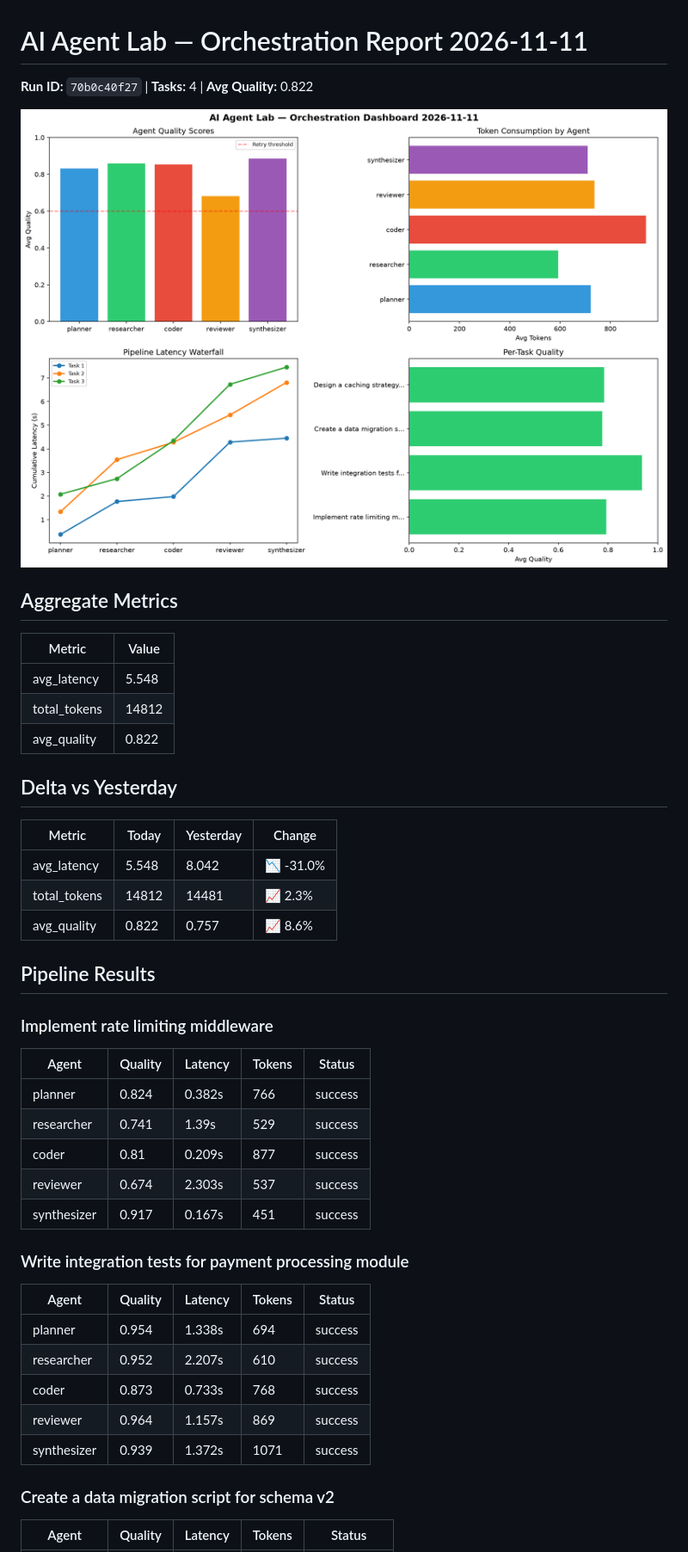
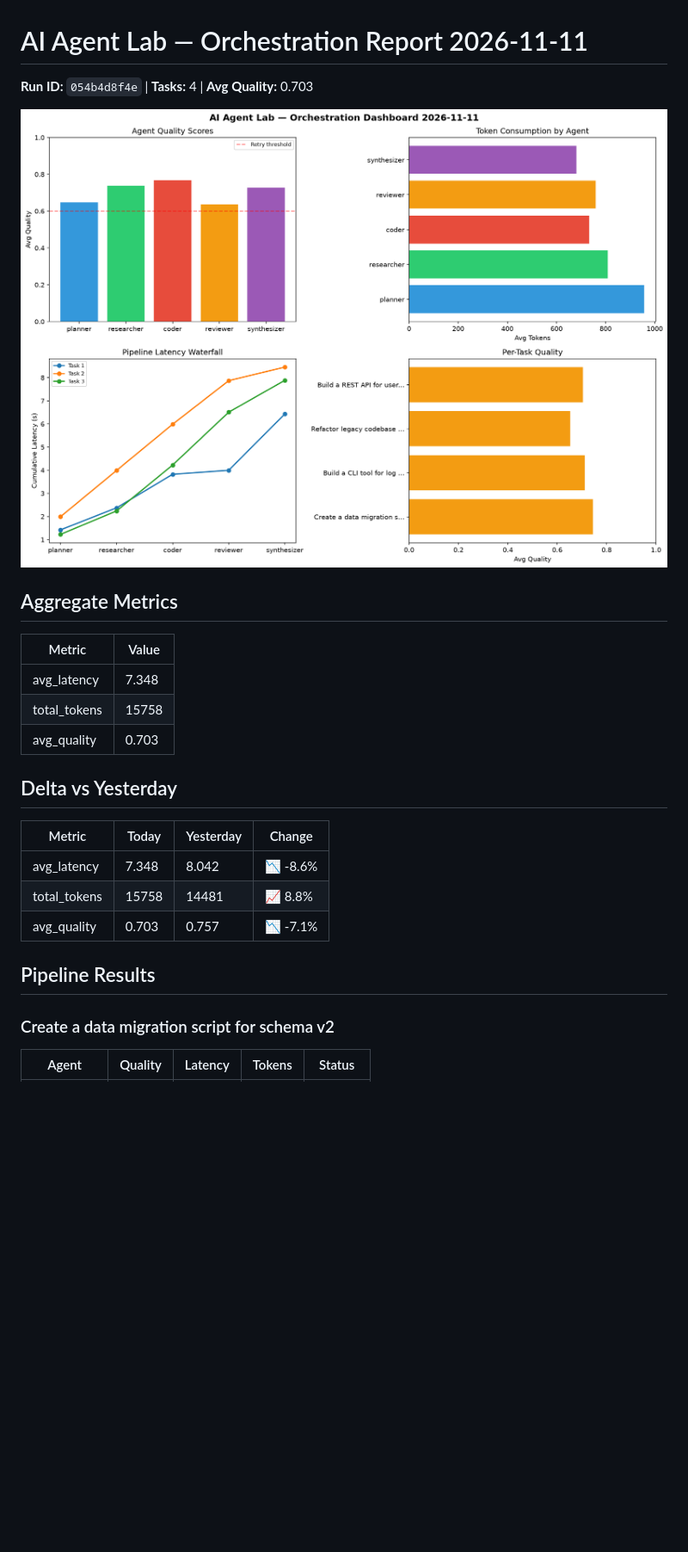
Before and after one commit to Atharv279/ai-agent-lab, a Markdown page: logs/2026-11-11.md, the part around one of its changes. Shown at 86% size. Rendered like a GitHub page; pictures changed too: logs/2026-11-11_dashboard.png; blank space fills up the shorter version.

Commit message:
ai-agent-lab: orchestration run 2026-11-11T09:34

```diff
--- a/logs/2026-11-11.md
+++ b/logs/2026-11-11.md
@@ -1,6 +1,6 @@
 # AI Agent Lab — Orchestration Report 2026-11-11
 
-**Run ID:** `70b0c40f27` | **Tasks:** 4 | **Avg Quality:** 0.822
+**Run ID:** `054b4d8f4e` | **Tasks:** 4 | **Avg Quality:** 0.703
 
 ![Dashboard](2026-11-11_dashboard.png)
 
@@ -8,37 +8,19 @@
 
 | Metric | Value |
 |--------|-------|
-| avg_latency | 5.548 |
-| total_tokens | 14812 |
-| avg_quality | 0.822 |
+| avg_latency | 7.348 |
+| total_tokens | 15758 |
+| avg_quality | 0.703 |
 
 ## Delta vs Yesterday
 
 | Metric | Today | Yesterday | Change |
 |--------|-------|-----------|--------|
-| avg_latency | 5.548 | 8.042 | 📉 -31.0% |
-| total_tokens | 14812 | 14481 | 📈 2.3% |
-| avg_quality | 0.822 | 0.757 | 📈 8.6% |
+| avg_latency | 7.348 | 8.042 | 📉 -8.6% |
+| total_tokens | 15758 | 14481 | 📈 8.8% |
+| avg_quality | 0.703 | 0.757 | 📉 -7.1% |
 
 ## Pipeline Results
-
-### Implement rate limiting middleware
-| Agent | Quality | Latency | Tokens | Status |
-|-------|---------|---------|--------|--------|
-| planner | 0.824 | 0.382s | 766 | success |
-| researcher | 0.741 | 1.39s | 529 | success |
-| coder | 0.81 | 0.209s | 877 | success |
-| reviewer | 0.674 | 2.303s | 537 | success |
-| synthesizer | 0.917 | 0.167s | 451 | success |
-
-### Write integration tests for payment processing module
-| Agent | Quality | Latency | Tokens | Status |
-|-------|---------|---------|--------|--------|
-| planner | 0.954 | 1.338s | 694 | success |
-| researcher | 0.952 | 2.207s | 610 | success |
-| coder | 0.873 | 0.733s | 768 | success |
-| reviewer | 0.964 | 1.157s | 869 | success |
-| synthesizer | 0.939 | 1.372s | 1071 | success |
 
 ### Create a data migration script for schema v2
 | Agent | Quality | Latency | Tokens | Status |
```
Also changed, not shown: other parts of logs/2026-11-11.md (+29 -11 lines), 1 other file.
